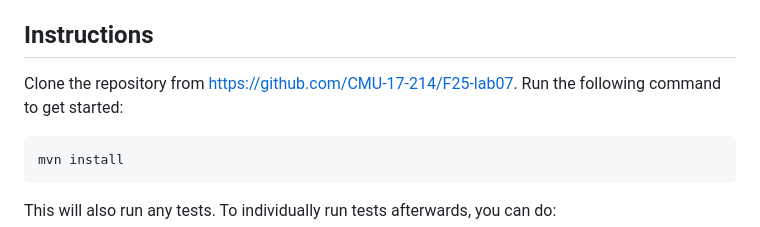
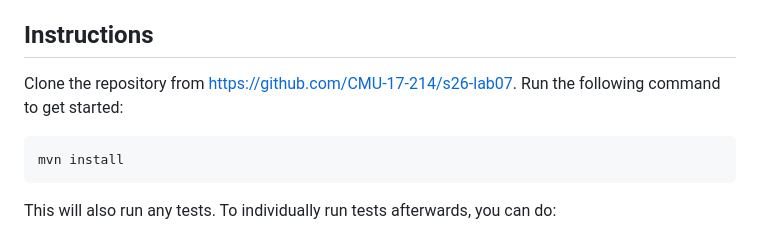
Before and after one commit to CMU-17-214/s2026, a Markdown page: labs/lab07.md, the part around the change. Drawn GitHub-style.

Commit message:
update lab 7 github link

````diff
--- a/labs/lab07.md
+++ b/labs/lab07.md
@@ -33,7 +33,7 @@ These three terms are usually used interchangeably in practice, but there are so
 
 ## Instructions
 
-Clone the repository from [https://github.com/CMU-17-214/F25-lab07](https://github.com/CMU-17-214/f25-lab07). Run the following command to get started:
+Clone the repository from [https://github.com/CMU-17-214/s26-lab07](https://github.com/CMU-17-214/s26-lab07). Run the following command to get started:
 ```
 mvn install
 ```
````
